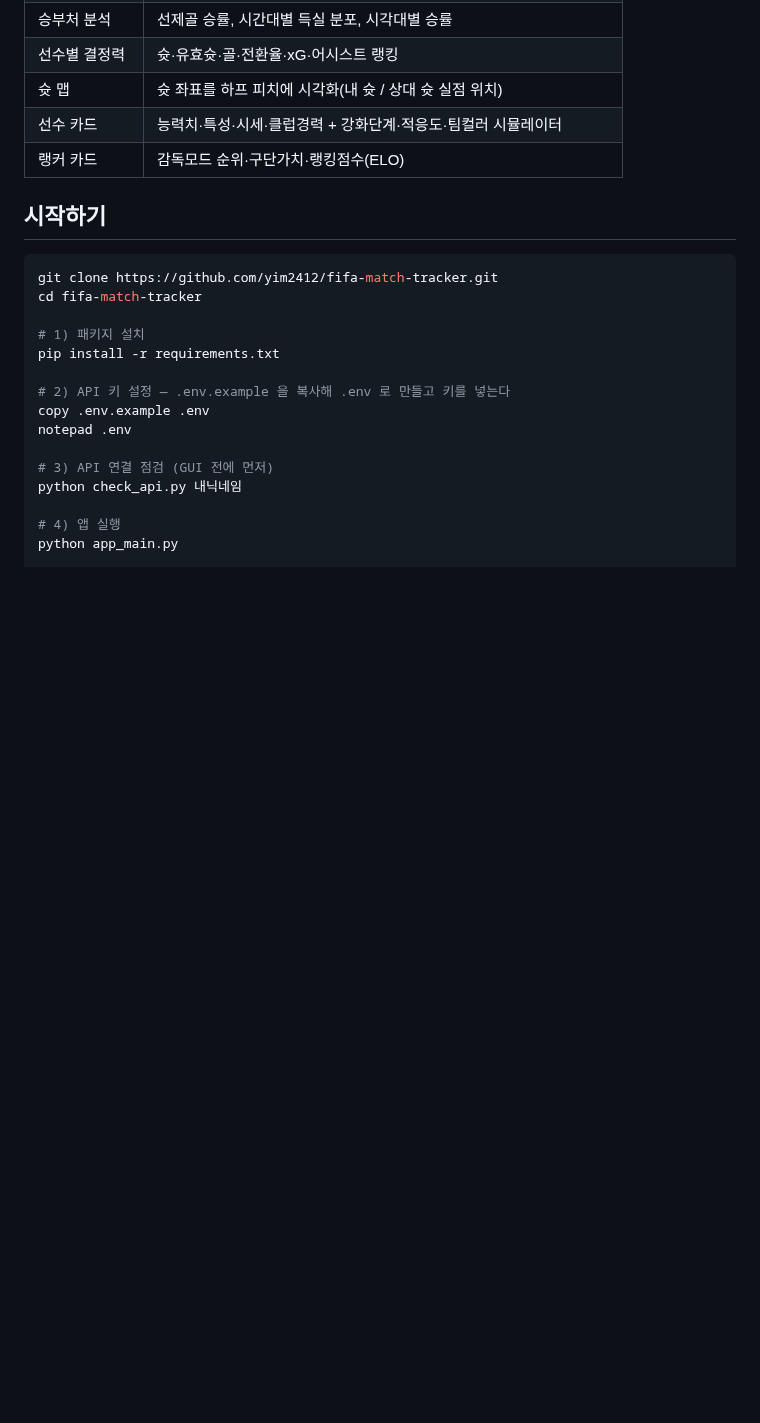
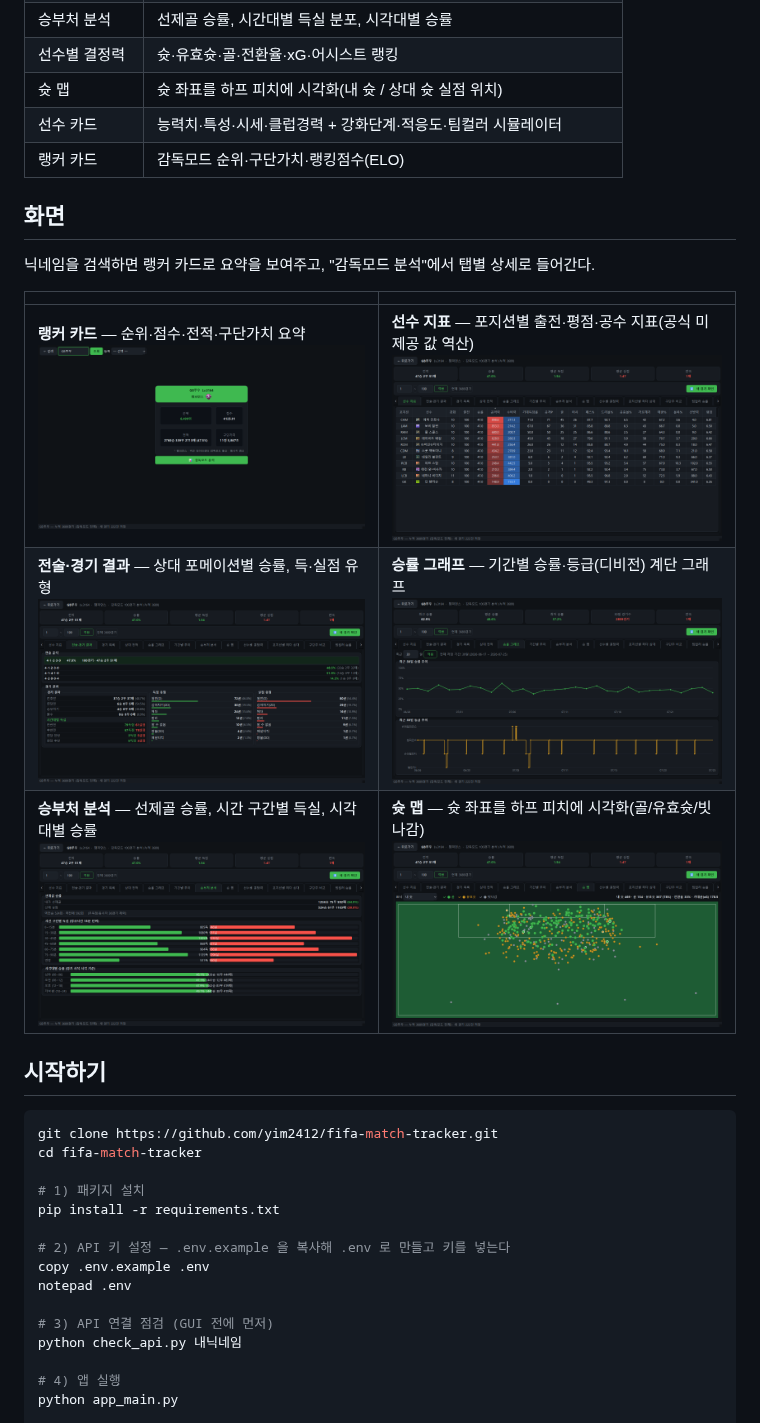
Before and after one commit to yim2412/fifa-match-tracker, a Markdown page: README.md, the part around the change. Drawn GitHub-style; pictures changed too: docs/screenshots/clutch.png (added), docs/screenshots/players.png (added), docs/screenshots/ranker.png (added); blank space fills up the shorter version.

Commit message:
README에 앱 화면 스크린샷 추가 — 랭커 카드·주요 분석 탭 6종
Co-Authored-By: Claude Opus 4.8 <noreply@anthropic.com>

```diff
--- a/README.md
+++ b/README.md
@@ -23,6 +23,16 @@
 | 슛 맵 | 슛 좌표를 하프 피치에 시각화(내 슛 / 상대 슛 실점 위치) |
 | 선수 카드 | 능력치·특성·시세·클럽경력 + 강화단계·적응도·팀컬러 시뮬레이터 |
 | 랭커 카드 | 감독모드 순위·구단가치·랭킹점수(ELO) |
+
+## 화면
+
+닉네임을 검색하면 랭커 카드로 요약을 보여주고, "감독모드 분석"에서 탭별 상세로 들어간다.
+
+| | |
+|---|---|
+| **랭커 카드** — 순위·점수·전적·구단가치 요약<br>![랭커 카드](docs/screenshots/ranker.png) | **선수 지표** — 포지션별 출전·평점·공수 지표(공식 미제공 값 역산)<br>![선수 지표](docs/screenshots/players.png) |
+| **전술·경기 결과** — 상대 포메이션별 승률, 득·실점 유형<br>![전술·경기 결과](docs/screenshots/tactics.png) | **승률 그래프** — 기간별 승률·등급(디비전) 계단 그래프<br>![승률 그래프](docs/screenshots/trend.png) |
+| **승부처 분석** — 선제골 승률, 시간 구간별 득실, 시각대별 승률<br>![승부처 분석](docs/screenshots/clutch.png) | **슛 맵** — 슛 좌표를 하프 피치에 시각화(골/유효슛/빗나감)<br>![슛 맵](docs/screenshots/shotmap.png) |
 
 ## 시작하기
 
```
